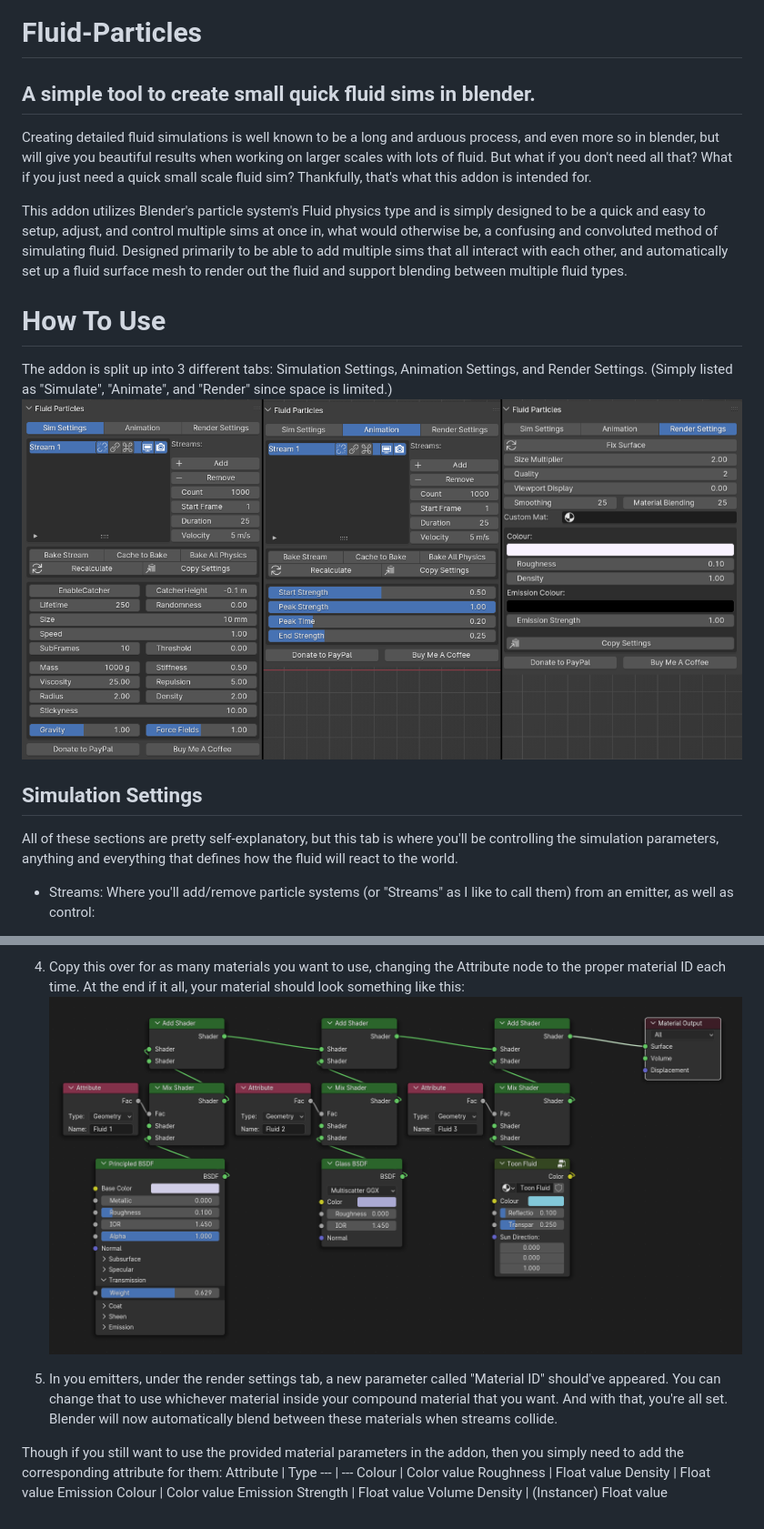
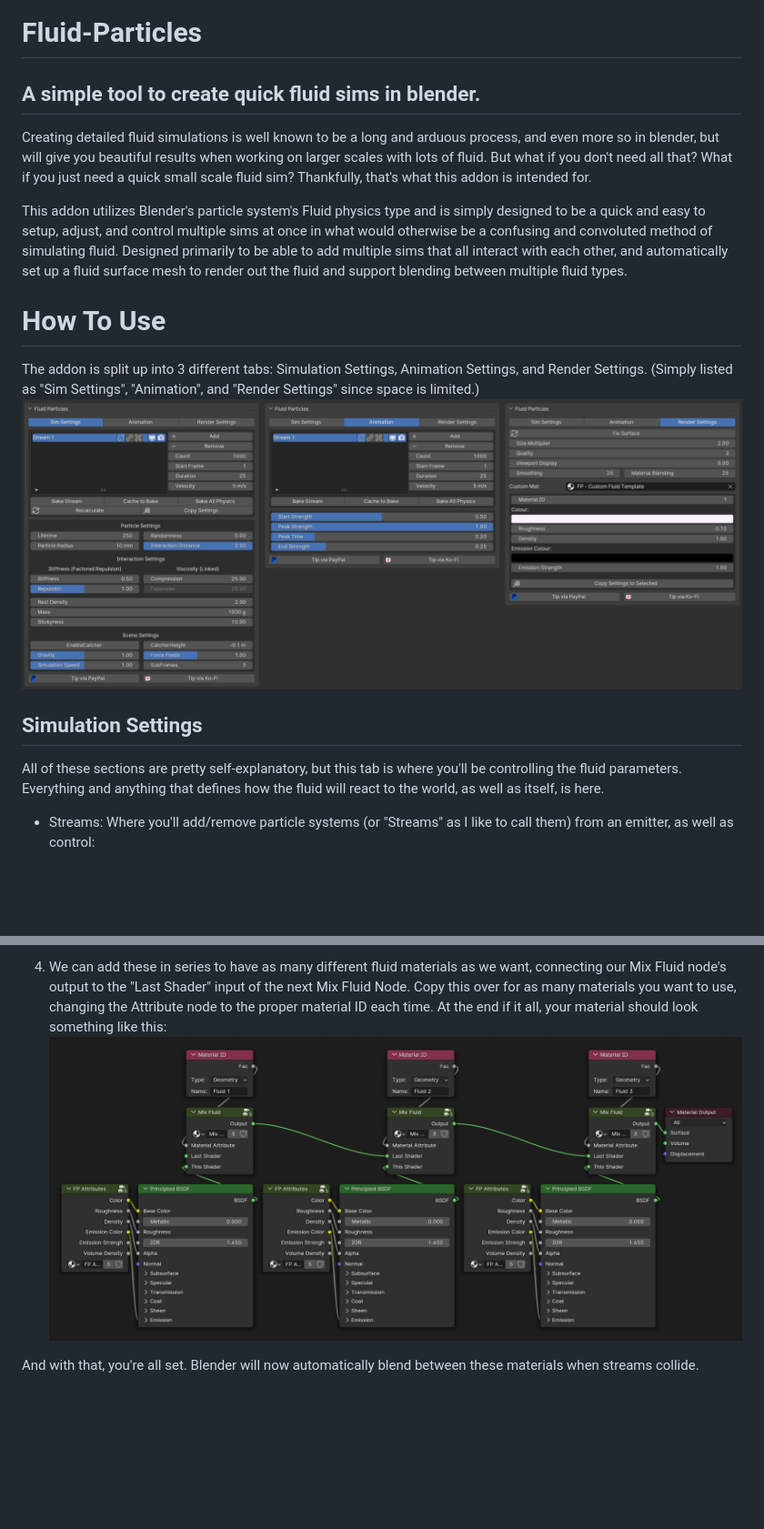
Before and after one commit to Lostdragon5/Fluid-Particles, a Markdown page: README.md, 2 parts joined by grey strips. Shown at 91% size. Drawn GitHub-style; pictures changed too: CompoundMaterialExample.png, FluidParticlesMenues.png; blank space fills up the shorter version.

```diff
--- a/README.md
+++ b/README.md
@@ -1,21 +1,21 @@
 Fluid-Particles
 ===
-A simple tool to create small quick fluid sims in blender.
+A simple tool to create quick fluid sims in blender.
 ---
 
 Creating detailed fluid simulations is well known to be a long and arduous process, and even more so in blender, but will give you beautiful results when working on larger scales with lots of fluid. But what if you don't need all that? What if you just need a quick small scale fluid sim? Thankfully, that's what this addon is intended for.
 
-This addon utilizes Blender's particle system's Fluid physics type and is simply designed to be a quick and easy to setup, adjust, and control multiple sims at once in, what would otherwise be, a confusing and convoluted method of simulating fluid. Designed primarily to be able to add multiple sims that all interact with each other, and automatically set up a fluid surface mesh to render out the fluid and support blending between multiple fluid types.
+This addon utilizes Blender's particle system's Fluid physics type and is simply designed to be a quick and easy to setup, adjust, and control multiple sims at once in what would otherwise be a confusing and convoluted method of simulating fluid. Designed primarily to be able to add multiple sims that all interact with each other, and automatically set up a fluid surface mesh to render out the fluid and support blending between multiple fluid types.
 
 How To Use
 ===
 The addon is split up into 3 different tabs: Simulation Settings, Animation Settings, and Render Settings.
-(Simply listed as "Simulate", "Animate", and "Render" since space is limited.)
+(Simply listed as "Sim Settings", "Animation", and "Render Settings" since space is limited.)
 ![Fluid Particles Screenshot](FluidParticlesMenues.png)
 
 Simulation Settings
 ---
-All of these sections are pretty self-explanatory, but this tab is where you'll be controlling the simulation parameters, anything and everything that defines how the fluid will react to the world.
+All of these sections are pretty self-explanatory, but this tab is where you'll be controlling the fluid parameters. Everything and anything that defines how the fluid will react to the world, as well as itself, is here.
 
 - Streams: Where you'll add/remove particle systems (or "Streams" as I like to call them) from an emitter, as well as control:
   - Particle count: How many particles this stream will emit. This is probably the biggest downside to this method; you have to define exactly how many particles to use as it won't automatically adjust for you.
@@ -122,14 +128,4 @@ As blender doesn't let you directly blend between multiple materials, there isn'
 
-4) Copy this over for as many materials you want to use, changing the Attribute node to the proper material ID each time. At the end if it all, your material should look something like this:   ![Compound Material Example](CompoundMaterialExample.png)
+4) We can add these in series to have as many different fluid materials as we want, connecting our Mix Fluid node's output to the "Last Shader" input of the next Mix Fluid Node. Copy this over for as many materials you want to use, changing the Attribute node to the proper material ID each time. At the end if it all, your material should look something like this:   ![Compound Material Example](CompoundMaterialExample.png)
 
-5) In you emitters, under the render settings tab, a new parameter called "Material ID" should've appeared. You can change that to use whichever material inside your compound material that you want. And with that, you're all set. Blender will now automatically blend between these materials when streams collide.
-
-Though if you still want to use the provided material parameters in the addon, then you simply need to add the corresponding attribute for them:
-Attribute | Type
---- | ---
-Colour | Color value
-Roughness | Float value
-Density | Float value
-Emission Colour | Color value
-Emission Strength | Float value
-Volume Density | (Instancer) Float value
+And with that, you're all set. Blender will now automatically blend between these materials when streams collide.
```
Also changed, not shown: other parts of README.md (+38 -32 lines), CollisionObjectMenue.png.
